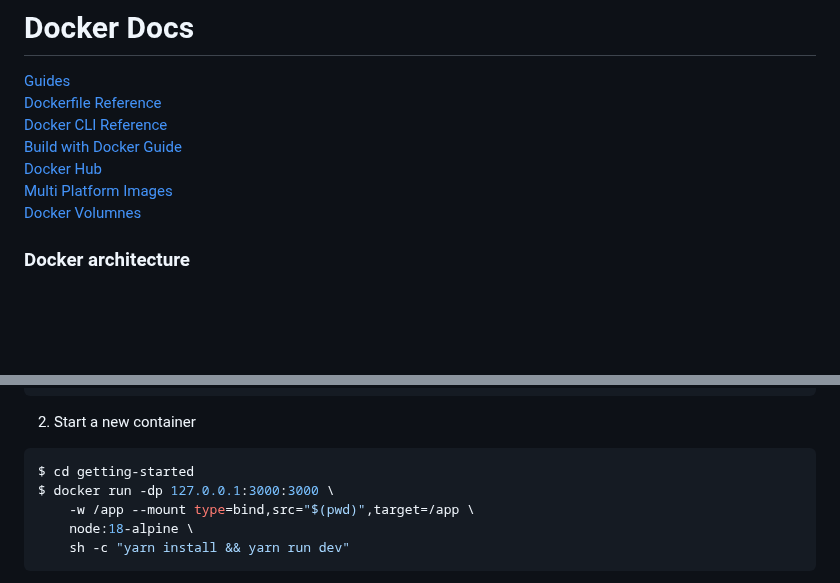
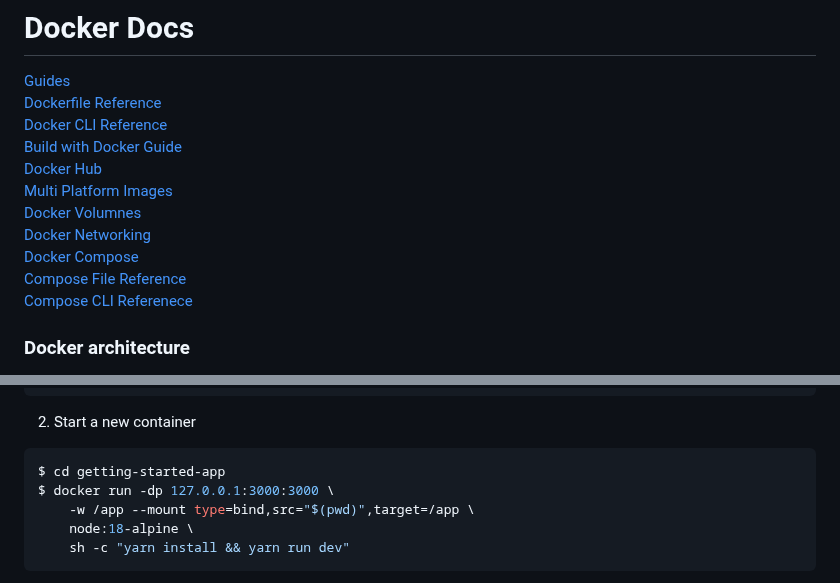
Before and after one commit to Tochukz/Docker, a Markdown page: Docker-Docs/readme.md, 2 parts joined by grey strips. GitHub-like rendering; blank space fills up the shorter version.

````diff
--- a/Docker-Docs/readme.md
+++ b/Docker-Docs/readme.md
@@ -6,6 +6,10 @@
 [Docker Hub](https://docs.docker.com/docker-hub/)
 [Multi Platform Images](https://docs.docker.com/build/building/multi-platform/)
 [Docker Volumnes](https://docs.docker.com/storage/volumes/)
+[Docker Networking](https://docs.docker.com/network/)
+[Docker Compose](https://docs.docker.com/compose/)
+[Compose File Reference](https://docs.docker.com/compose/compose-file/)
+[Compose CLI Referenece](https://docs.docker.com/compose/reference/)
 
 ### Docker architecture
 Docker uses a client-server architecture. The Docker client talks to the Docker daemon, which does the heavy lifting of _building_, _running_, and _distributing_ your Docker containers. The Docker client and daemon can run on the same system, or you can connect a Docker client to a remote Docker daemon.
@@ -162,7 +166,7 @@ $ docker rm <container-id>
 ```
 2. Start a new container
 ```bash
-$ cd getting-started
+$ cd getting-started-app
 $ docker run -dp 127.0.0.1:3000:3000 \
     -w /app --mount type=bind,src="$(pwd)",target=/app \
     node:18-alpine \
````
Also changed, not shown: other parts of Docker-Docs/readme.md (+126 -6 lines).
